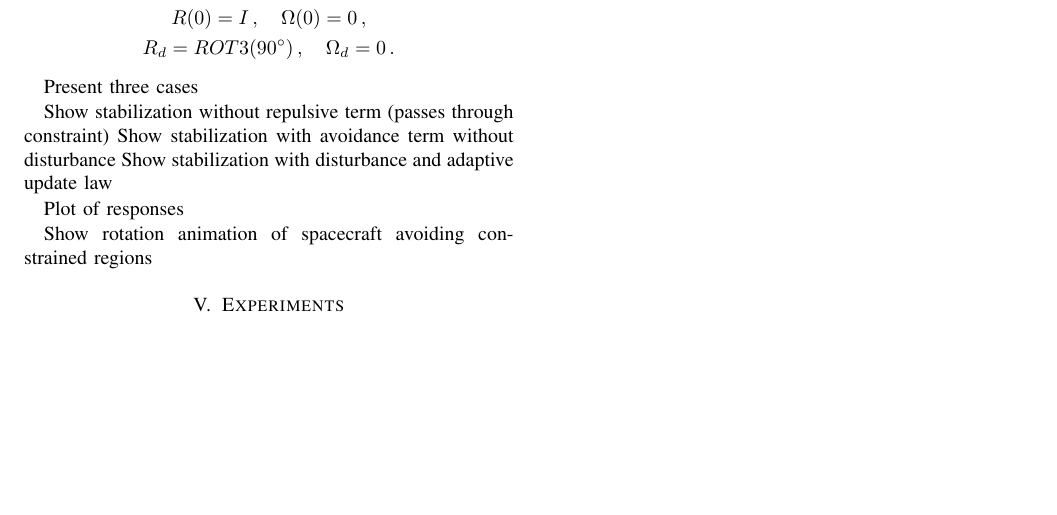
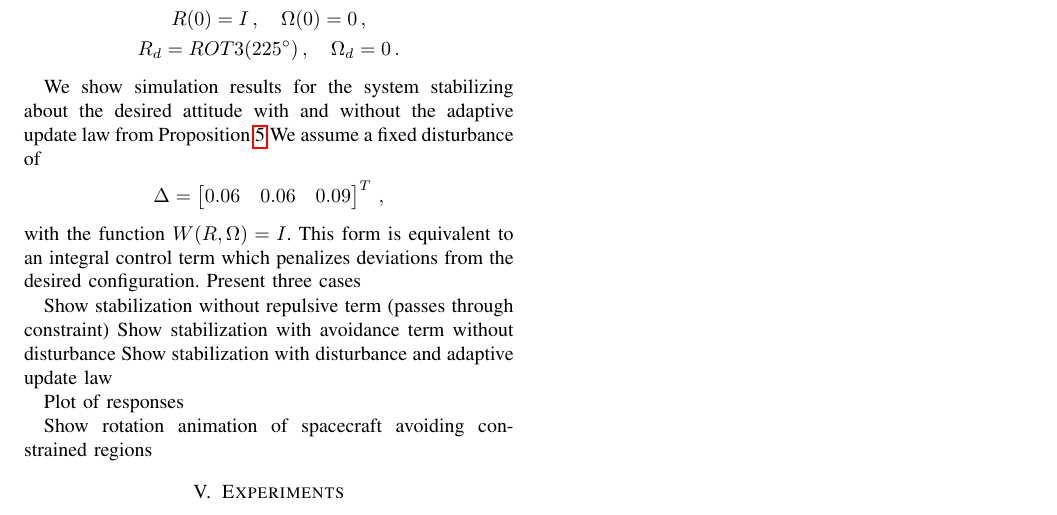
Before and after one commit to fdcl-gwu/2016_acc_manuscript, a LaTeX paper (ACC16.2.tex): part of page 7 of 7, cut so that both start at the same text, the shorter picture padded with empty space. Compiled offline with pdfLaTeX.

Commit message:
working on simulation section

```diff
--- a/ACC16.2.tex
+++ b/ACC16.2.tex
@@ -618,10 +628,16 @@ while multiple inequality constraints are defined in~\cref{tab:constraints}.
 The initial and desired states are defined using Euler angles as~\cite{shuster1993},
 \begin{gather*}
 	R(0) = I \, , \quad \Omega(0) = 0 \, ,\\
-	R_d = ROT3(\ang{90}) \, , \quad \Omega_d = 0 \, .
+	R_d = ROT3(\ang{225}) \, , \quad \Omega_d = 0 \, .
 \end{gather*}
 
-
+We show simulation results for the system stabilizing about the desired attitude with and without the adaptive update law from~\Cref{prop:adaptive_control}
+We assume a fixed disturbance of
+\begin{gather*}
+	\Delta = \begin{bmatrix} 0.06 & 0.06 & 0.09 \end{bmatrix}^T \, ,
+\end{gather*}
+with the function \( W(R,\Omega) = I \).
+This form is equivalent to an integral control term which penalizes deviations from the desired configuration.
 Present three cases
 
 Show stabilization without repulsive term (passes through constraint)
```
Also changed, not shown: ACC16.2.tex (16 more changed lines).
